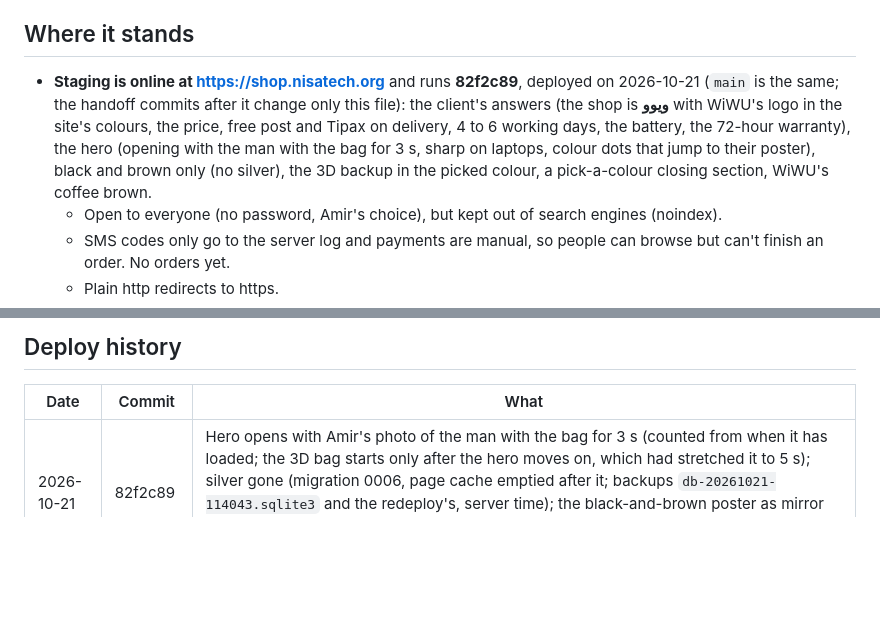
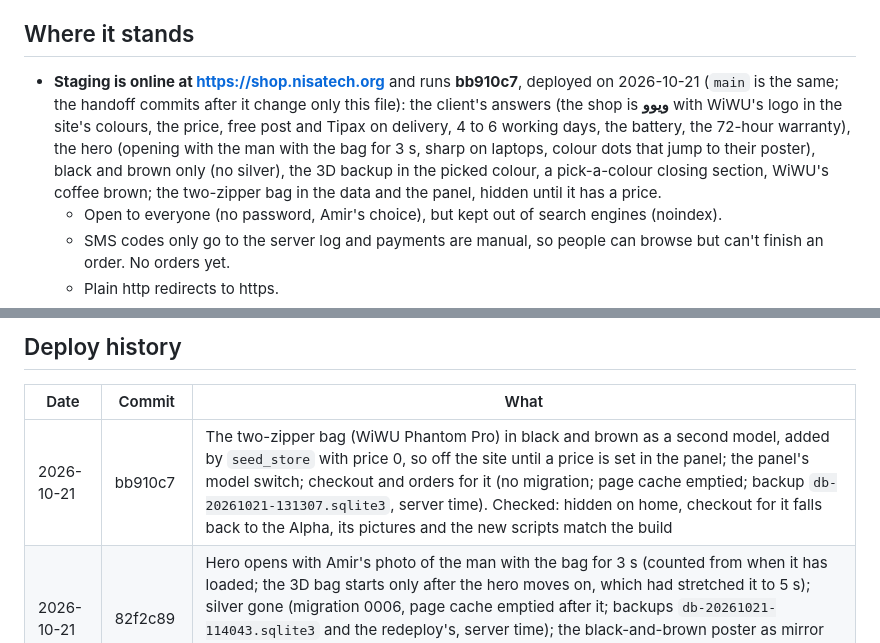
Before and after one commit to Amirjaz/wiwu, a Markdown page: HANDOFF.md, 2 parts joined by grey strips. GitHub-like rendering; blank space fills up the shorter version.

Commit message:
Handoff: staging redeployed (bb910c7), the two-zipper bag hidden until priced

```diff
--- a/HANDOFF.md
+++ b/HANDOFF.md
@@ -8,12 +8,13 @@ This page is the short version, plus what isn't written down anywhere else.
 
 ## Where it stands
 
-- **Staging is online at https://shop.nisatech.org** and runs **82f2c89**, deployed on 2026-10-21 (`main`
+- **Staging is online at https://shop.nisatech.org** and runs **bb910c7**, deployed on 2026-10-21 (`main`
   is the same; the handoff commits after it change only this file): the client's answers (the shop is
   **ویوو** with WiWU's logo in the site's colours, the price, free post and Tipax on delivery, 4 to 6
   working days, the battery, the 72-hour warranty), the hero (opening with the man with the bag for 3 s,
   sharp on laptops, colour dots that jump to their poster), black and brown only (no silver), the 3D
-  backup in the picked colour, a pick-a-colour closing section, WiWU's coffee brown.
+  backup in the picked colour, a pick-a-colour closing section, WiWU's coffee brown; the two-zipper bag in
+  the data and the panel, hidden until it has a price.
   - Open to everyone (no password, Amir's choice), but kept out of search engines (noindex).
   - SMS codes only go to the server log and payments are manual, so people can browse but can't finish
     an order. No orders yet.
@@ -365,6 +366,7 @@ another project's (Finance).
 
 | Date | Commit | What |
 | --- | --- | --- |
+| 2026-10-21 | bb910c7 | The two-zipper bag (WiWU Phantom Pro) in black and brown as a second model, added by `seed_store` with price 0, so off the site until a price is set in the panel; the panel's model switch; checkout and orders for it (no migration; page cache emptied; backup `db-20261021-131307.sqlite3`, server time). Checked: hidden on home, checkout for it falls back to the Alpha, its pictures and the new scripts match the build |
 | 2026-10-21 | 82f2c89 | Hero opens with Amir's photo of the man with the bag for 3 s (counted from when it has loaded; the 3D bag starts only after the hero moves on, which had stretched it to 5 s); silver gone (migration 0006, page cache emptied after it; backups `db-20261021-114043.sqlite3` and the redeploy's, server time); the black-and-brown poster as mirror images; the closing section's grid follows the number of colours. The deploy's new HTTPS check passed. Arvan's proxy was back on |
 | 2026-10-20 | 4b38735 | Server only, no app deploy: the shop's own HTTPS (Let's Encrypt via `server-setup.sh CERT=1`) after https://shop.nisatech.org showed nisatak.com with Arvan's proxy off; the deploy-time HTTPS check is in `remote-deploy.sh` from the next deploy |
 | 2026-10-20 | 4563f06 | Hero on laptops: wide posters (up to 2560 px), Amir's photos at their own shape; hero colour dots jump to their poster; the 3D backup shows the picked colour and catches a 3D that draws nothing; pick-a-colour closing section; the brown is WiWU's coffee brown with gunmetal hardware (migration 0005, page cache emptied after it; backup `db-20261020-102414.sqlite3`, server time) |
```
